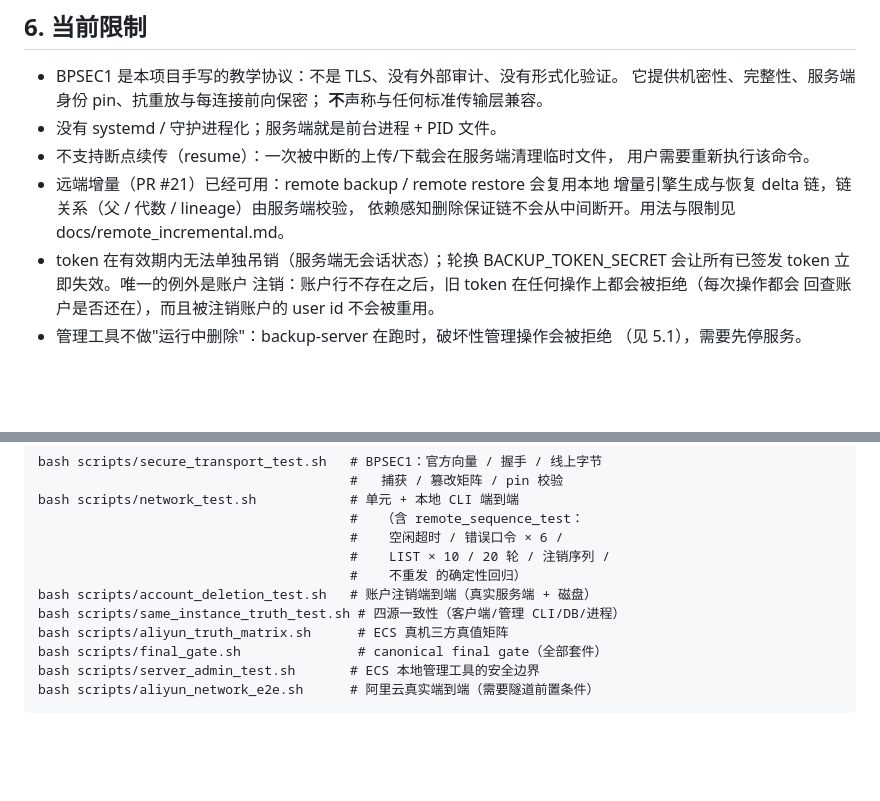
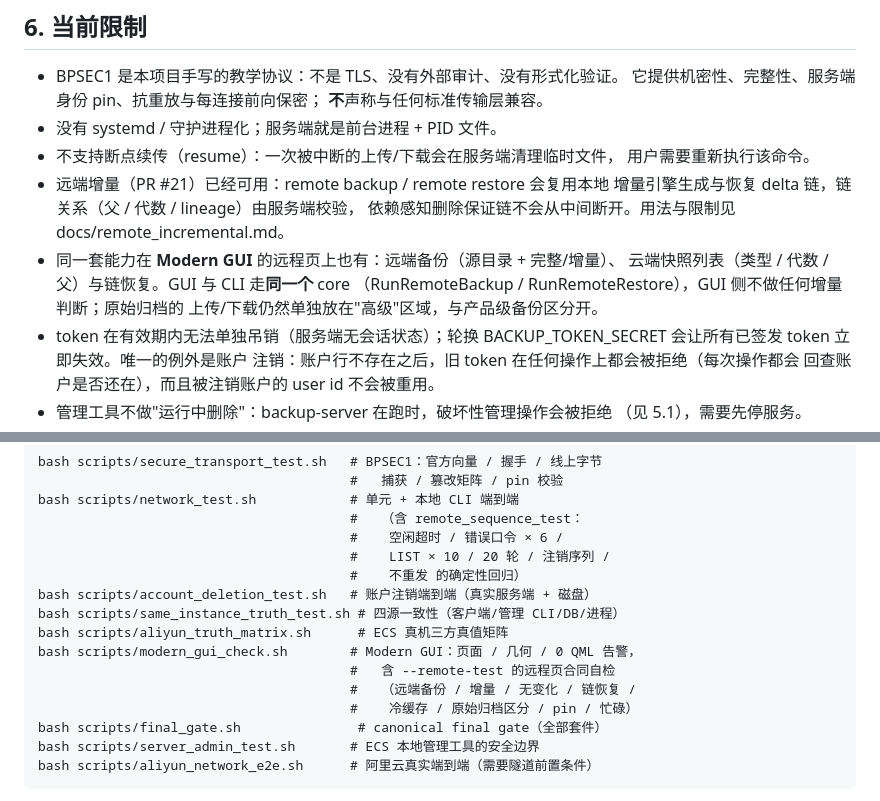
Before and after one commit to PlyusWang/backup-project, a Markdown page: docs/network_backup_usage.md, 2 parts joined by grey strips. Rendered like a GitHub page; blank space fills up the shorter version.

```diff
--- a/docs/network_backup_usage.md
+++ b/docs/network_backup_usage.md
@@ -257,6 +257,10 @@ scripts/backup-server-admin.sh 一起装到 ECS 的 bin/ 下。
 * 远端增量（PR #21）已经可用：remote backup / remote restore 会复用本地
   增量引擎生成与恢复 delta 链，链关系（父 / 代数 / lineage）由服务端校验，
   依赖感知删除保证链不会从中间断开。用法与限制见 docs/remote_incremental.md。
+* 同一套能力在 **Modern GUI** 的远程页上也有：远端备份（源目录 + 完整/增量）、
+  云端快照列表（类型 / 代数 / 父）与链恢复。GUI 与 CLI 走**同一个** core
+  （RunRemoteBackup / RunRemoteRestore），GUI 侧不做任何增量判断；原始归档的
+  上传/下载仍然单独放在"高级"区域，与产品级备份区分开。
 * token 在有效期内无法单独吊销（服务端无会话状态）；轮换
   BACKUP_TOKEN_SECRET 会让所有已签发 token 立即失效。唯一的例外是账户
   注销：账户行不存在之后，旧 token 在任何操作上都会被拒绝（每次操作都会
@@ -283,6 +287,10 @@ scripts/backup-server-admin.sh 一起装到 ECS 的 bin/ 下。
     bash scripts/account_deletion_test.sh   # 账户注销端到端（真实服务端 + 磁盘）
     bash scripts/same_instance_truth_test.sh # 四源一致性（客户端/管理 CLI/DB/进程）
     bash scripts/aliyun_truth_matrix.sh      # ECS 真机三方真值矩阵
+    bash scripts/modern_gui_check.sh        # Modern GUI：页面 / 几何 / 0 QML 告警，
+                                            #   含 --remote-test 的远程页合同自检
+                                            #   （远端备份 / 增量 / 无变化 / 链恢复 /
+                                            #    冷缓存 / 原始归档区分 / pin / 忙碌）
     bash scripts/final_gate.sh               # canonical final gate（全部套件）
     bash scripts/server_admin_test.sh       # ECS 本地管理工具的安全边界
     bash scripts/aliyun_network_e2e.sh      # 阿里云真实端到端（需要隧道前置条件）
```
Also changed, not shown: docs/demo/pr21_network_score_demo.md (+26 -4 lines).
